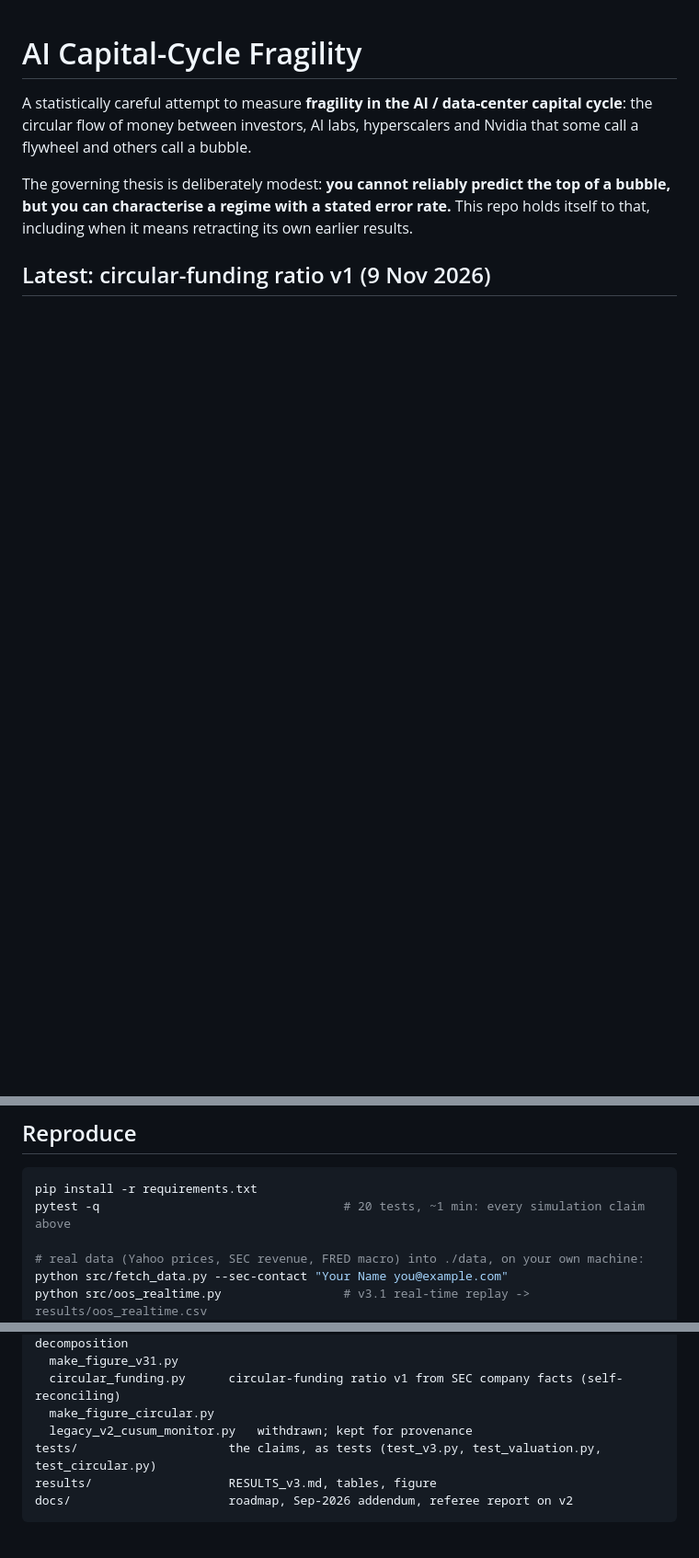
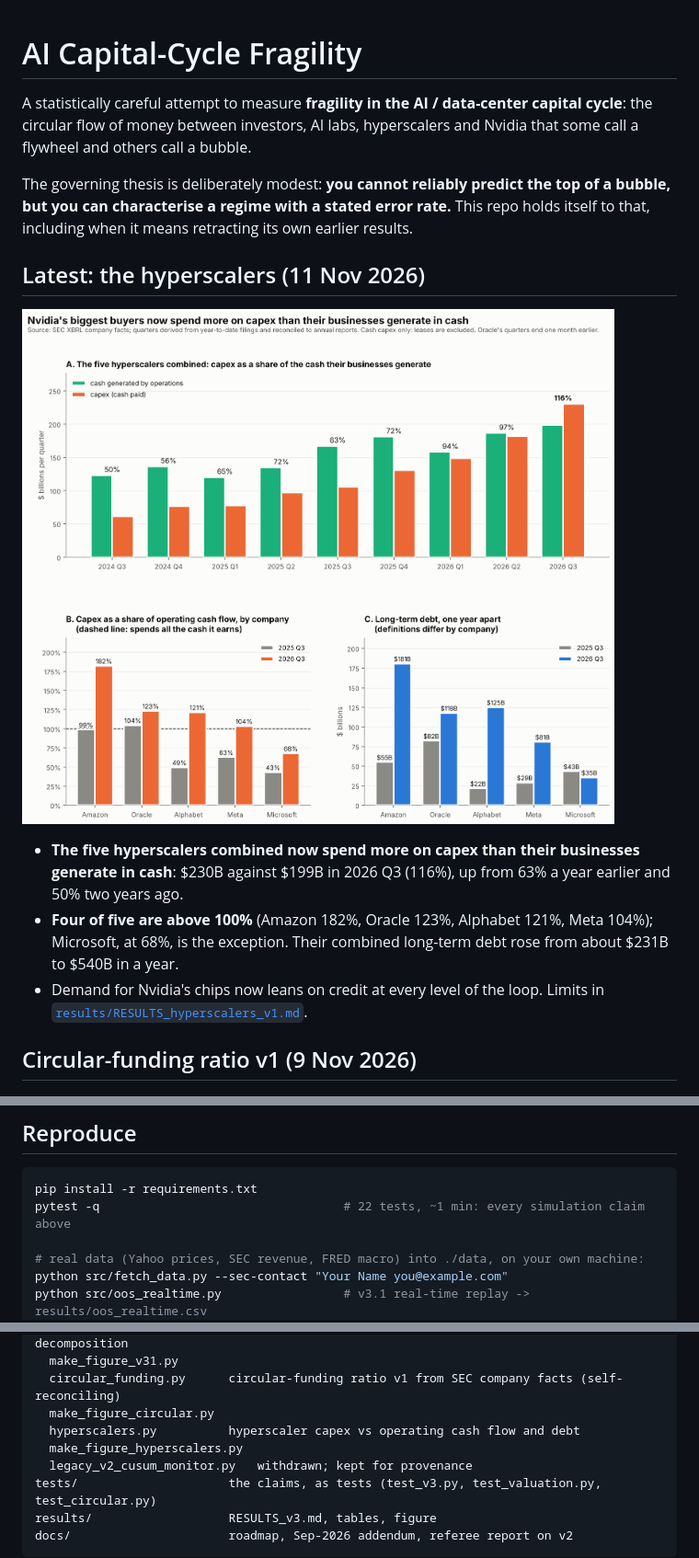
Before and after one commit to Justins10000x/AI-cap-cyc-fragility, a Markdown page: README.md, 3 parts joined by grey strips. Shown at 92% size. Drawn GitHub-style; pictures changed too: results/hyperscalers_v1.png (added); blank space fills up the shorter version.

````diff
--- a/README.md
+++ b/README.md
@@ -8,7 +8,19 @@ The governing thesis is deliberately modest: **you cannot reliably predict the t
 bubble, but you can characterise a regime with a stated error rate.** This repo holds itself
 to that, including when it means retracting its own earlier results.
 
-## Latest: circular-funding ratio v1 (9 Nov 2026)
+## Latest: the hyperscalers (11 Nov 2026)
+
+![hyperscalers](results/hyperscalers_v1.png)
+
+- **The five hyperscalers combined now spend more on capex than their businesses generate in
+  cash**: $230B against $199B in 2026 Q3 (116%), up from 63% a year earlier and 50% two years ago.
+- **Four of five are above 100%** (Amazon 182%, Oracle 123%, Alphabet 121%, Meta 104%);
+  Microsoft, at 68%, is the exception. Their combined long-term debt rose from about $231B to
+  $540B in a year.
+- Demand for Nvidia's chips now leans on credit at every level of the loop. Limits in
+  [`results/RESULTS_hyperscalers_v1.md`](results/RESULTS_hyperscalers_v1.md).
+
+## Circular-funding ratio v1 (9 Nov 2026)
 
 ![circular-funding v1](results/circular_v1.png)
 
@@ -66,7 +78,7 @@ in [`docs/roadmap_addendum_2026-09.md`](docs/roadmap_addendum_2026-09.md).
 
 ```bash
 pip install -r requirements.txt
-pytest -q                                  # 20 tests, ~1 min: every simulation claim above
+pytest -q                                  # 22 tests, ~1 min: every simulation claim above
 
 # real data (Yahoo prices, SEC revenue, FRED macro) into ./data, on your own machine:
 python src/fetch_data.py --sec-contact "Your Name you@example.com"
@@ -98,6 +110,8 @@ src/
   make_figure_v31.py
   circular_funding.py      circular-funding ratio v1 from SEC company facts (self-reconciling)
   make_figure_circular.py
+  hyperscalers.py          hyperscaler capex vs operating cash flow and debt
+  make_figure_hyperscalers.py
   legacy_v2_cusum_monitor.py   withdrawn; kept for provenance
 tests/                     the claims, as tests (test_v3.py, test_valuation.py, test_circular.py)
 results/                   RESULTS_v3.md, tables, figure
````
Also changed, not shown: results/RESULTS_hyperscalers_v1.md (added, +72 -0 lines), 6 other files.
